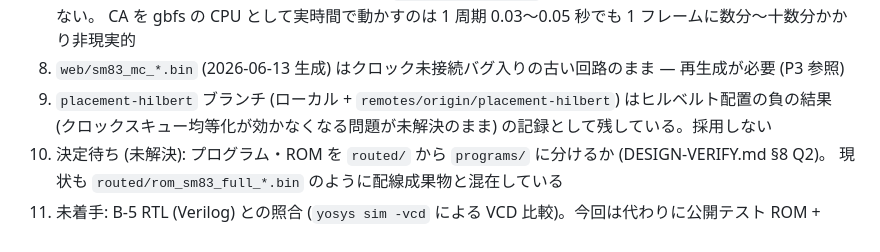
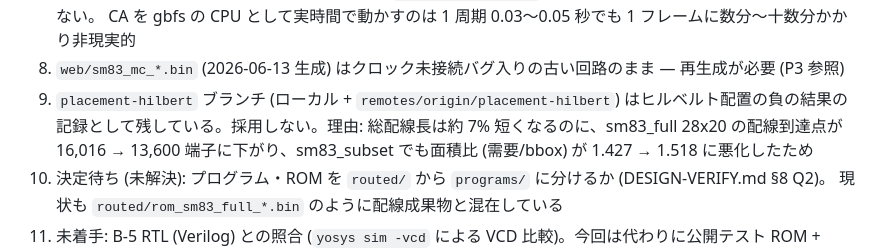
Before and after one commit to m4k070/wwc, a Markdown page: TODO.md, the part around the change. Rendered like a GitHub page.

Commit message:
docs: TODO のヒルベルト配置を採用しなかった理由を訂正
Co-Authored-By: Claude Opus 5.5 <noreply@anthropic.com>
Claude-Session: https://claude.ai/code/session_01KdDvDy5mKE3Q1vsvf8GikA

```diff
--- a/TODO.md
+++ b/TODO.md
@@ -56,8 +56,9 @@ blargg cpu_instrs 11/11 ──▶ RTL (NetlistSim + gbfs の周辺回路)
    中身がネイティブ CPU への委譲だけのスタブで (`WireLevelCpu.fs:63` にコメントあり)、名前と実体が一致していない。
    CA を gbfs の CPU として実時間で動かすのは 1 周期 0.03〜0.05 秒でも 1 フレームに数分〜十数分かかり非現実的
 8. `web/sm83_mc_*.bin` (2026-06-13 生成) はクロック未接続バグ入りの古い回路のまま — 再生成が必要 (P3 参照)
-9. `placement-hilbert` ブランチ (ローカル + `remotes/origin/placement-hilbert`) はヒルベルト配置の負の結果
-   (クロックスキュー均等化が効かなくなる問題が未解決のまま) の記録として残している。採用しない
+9. `placement-hilbert` ブランチ (ローカル + `remotes/origin/placement-hilbert`) はヒルベルト配置の負の結果の
+   記録として残している。採用しない。理由: 総配線長は約 7% 短くなるのに、sm83_full 28x20 の配線到達点が
+   16,016 → 13,600 端子に下がり、sm83_subset でも面積比 (需要/bbox) が 1.427 → 1.518 に悪化したため
 10. 決定待ち (未解決): プログラム・ROM を `routed/` から `programs/` に分けるか (DESIGN-VERIFY.md §8 Q2)。
     現状も `routed/rom_sm83_full_*.bin` のように配線成果物と混在している
 11. 未着手: B-5 RTL (Verilog) との照合 (`yosys sim -vcd` による VCD 比較)。今回は代わりに公開テスト ROM +
```
